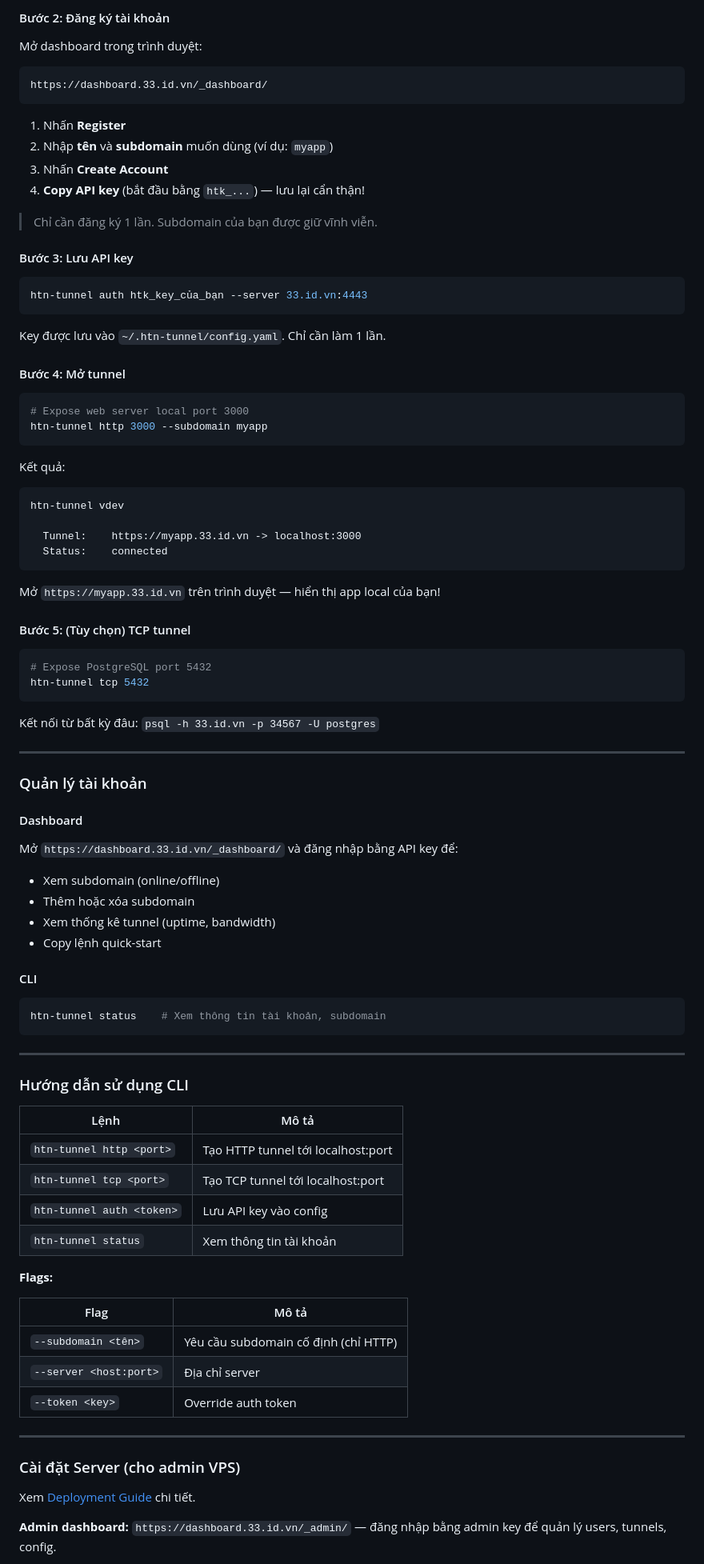
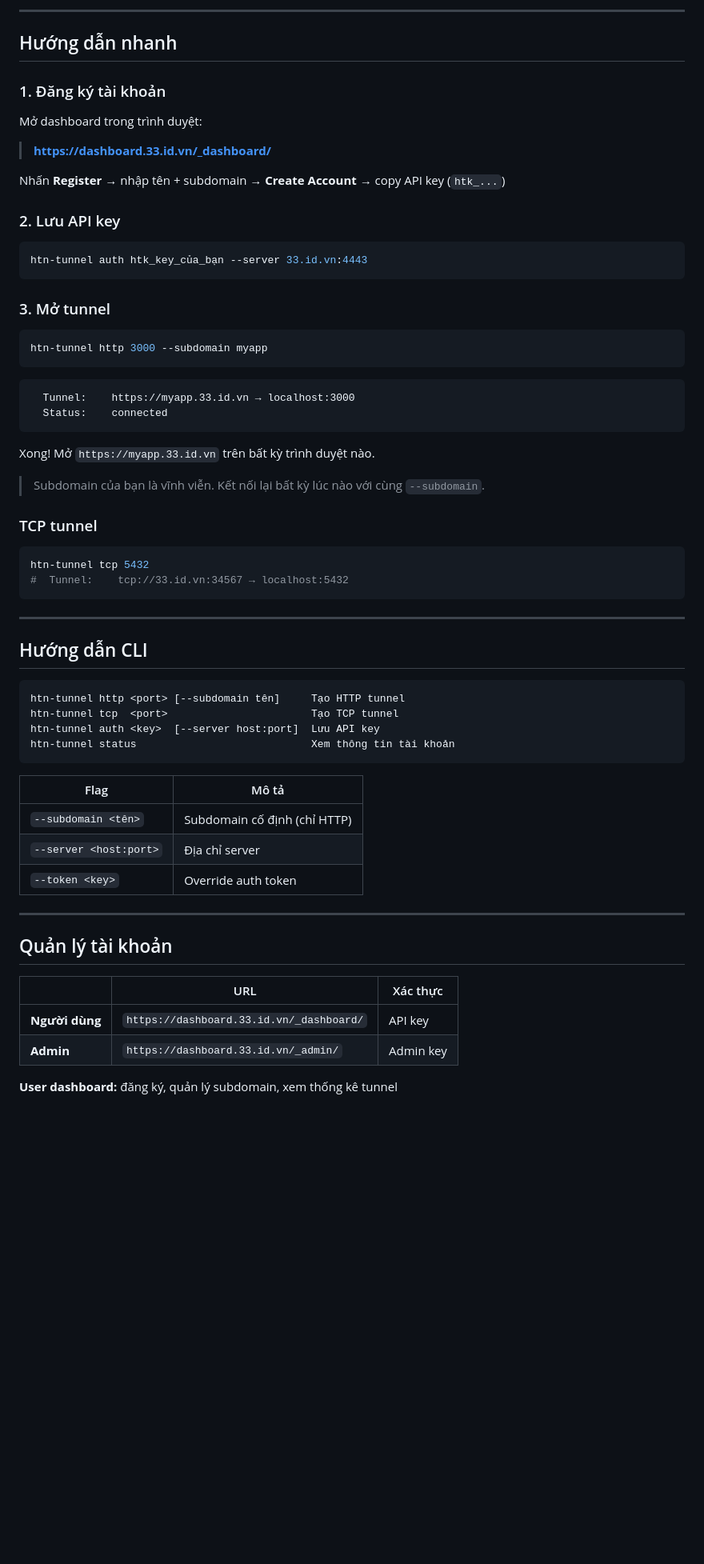
Before and after one commit to nhh0718/htn-tunnel, a Markdown page: README.md, the part around one of its changes. Shown at 80% size. Drawn GitHub-style; blank space fills up the shorter version.

Commit message:
docs: redesign README with centered layout, tables, collapsible sections

````diff
--- a/README.md
+++ b/README.md
@@ -273,95 +287,69 @@ sudo mv htn-tunnel /usr/local/bin/
 
-#### Bước 2: Đăng ký tài khoản
+---
+
+## Hướng dẫn nhanh
+
+### 1. Đăng ký tài khoản
 
 Mở dashboard trong trình duyệt:
 
-```
-https://dashboard.33.id.vn/_dashboard/
-```
+> **https://dashboard.33.id.vn/_dashboard/**
 
-1. Nhấn **Register**
-2. Nhập **tên** và **subdomain** muốn dùng (ví dụ: `myapp`)
-3. Nhấn **Create Account**
-4. **Copy API key** (bắt đầu bằng `htk_...`) — lưu lại cẩn thận!
+Nhấn **Register** → nhập tên + subdomain → **Create Account** → copy API key (`htk_...`)
 
-> Chỉ cần đăng ký 1 lần. Subdomain của bạn được giữ vĩnh viễn.
-
-#### Bước 3: Lưu API key
+### 2. Lưu API key
 
 ```bash
 htn-tunnel auth htk_key_của_bạn --server 33.id.vn:4443
 ```
 
-Key được lưu vào `~/.htn-tunnel/config.yaml`. Chỉ cần làm 1 lần.
-
-#### Bước 4: Mở tunnel
+### 3. Mở tunnel
 
 ```bash
-# Expose web server local port 3000
 htn-tunnel http 3000 --subdomain myapp
 ```
 
-Kết quả:
 ```
-htn-tunnel vdev
-
-  Tunnel:    https://myapp.33.id.vn -> localhost:3000
+  Tunnel:    https://myapp.33.id.vn → localhost:3000
   Status:    connected
 ```
 
-Mở `https://myapp.33.id.vn` trên trình duyệt — hiển thị app local của bạn!
+Xong! Mở `https://myapp.33.id.vn` trên bất kỳ trình duyệt nào.
 
-#### Bước 5: (Tùy chọn) TCP tunnel
+> Subdomain của bạn là vĩnh viễn. Kết nối lại bất kỳ lúc nào với cùng `--subdomain`.
+
+### TCP tunnel
 
 ```bash
-# Expose PostgreSQL port 5432
 htn-tunnel tcp 5432
-```
-
-Kết nối từ bất kỳ đâu: `psql -h 33.id.vn -p 34567 -U postgres`
-
----
-
-### Quản lý tài khoản
-
-#### Dashboard
-
-Mở `https://dashboard.33.id.vn/_dashboard/` và đăng nhập bằng API key để:
-- Xem subdomain (online/offline)
-- Thêm hoặc xóa subdomain
-- Xem thống kê tunnel (uptime, bandwidth)
-- Copy lệnh quick-start
-
-#### CLI
-
-```bash
-htn-tunnel status    # Xem thông tin tài khoản, subdomain
+#  Tunnel:    tcp://33.id.vn:34567 → localhost:5432
 ```
 
 ---
 
-### Hướng dẫn sử dụng CLI
+## Hướng dẫn CLI
 
-| Lệnh | Mô tả |
-|------|-------|
-| `htn-tunnel http <port>` | Tạo HTTP tunnel tới localhost:port |
-| `htn-tunnel tcp <port>` | Tạo TCP tunnel tới localhost:port |
-| `htn-tunnel auth <token>` | Lưu API key vào config |
-| `htn-tunnel status` | Xem thông tin tài khoản |
-
-**Flags:**
+```
+htn-tunnel http <port> [--subdomain tên]     Tạo HTTP tunnel
+htn-tunnel tcp  <port>                       Tạo TCP tunnel
+htn-tunnel auth <key>  [--server host:port]  Lưu API key
+htn-tunnel status                            Xem thông tin tài khoản
+```
 
 | Flag | Mô tả |
 |------|-------|
-| `--subdomain <tên>` | Yêu cầu subdomain cố định (chỉ HTTP) |
+| `--subdomain <tên>` | Subdomain cố định (chỉ HTTP) |
 | `--server <host:port>` | Địa chỉ server |
 | `--token <key>` | Override auth token |
 
 ---
 
-### Cài đặt Server (cho admin VPS)
+## Quản lý tài khoản
 
-Xem [Deployment Guide](docs/deployment-guide.md) chi tiết.
+| | URL | Xác thực |
+|---|---|---|
+| **Người dùng** | `https://dashboard.33.id.vn/_dashboard/` | API key |
+| **Admin** | `https://dashboard.33.id.vn/_admin/` | Admin key |
 
-**Admin dashboard:** `https://dashboard.33.id.vn/_admin/` — đăng nhập bằng admin key để quản lý users, tunnels, config.
+**User dashboard:** đăng ký, quản lý subdomain, xem thống kê tunnel
 
````
Also changed, not shown: other parts of README.md (+199 -177 lines).
